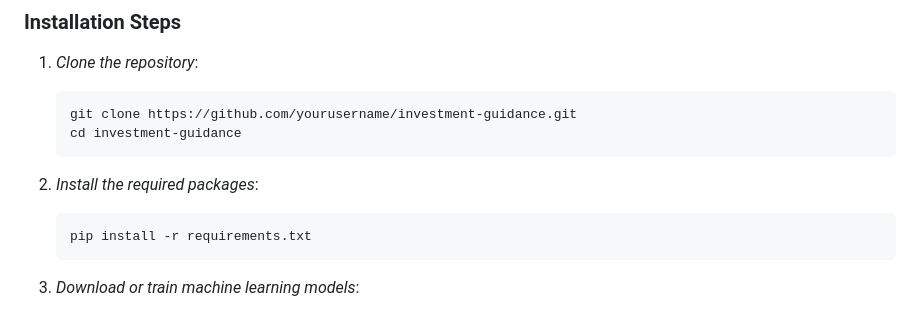
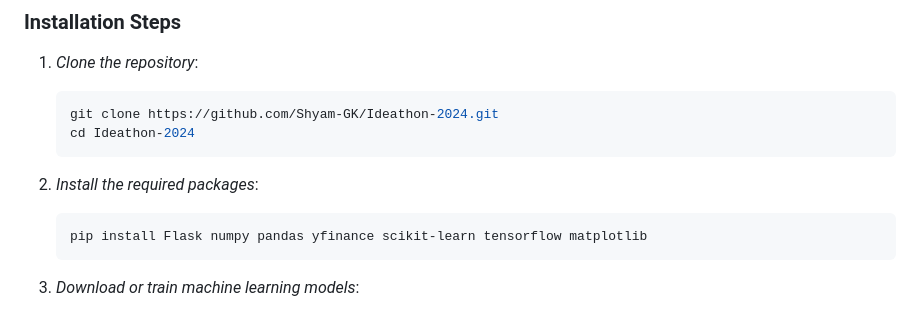
Before and after one commit to Shyam-GK/Ideathon-2024, a Markdown page: README.md, the part around the change printed below. Rendered like a GitHub page.

````diff
--- a/README.md
+++ b/README.md
@@ -33,14 +33,14 @@ The *Investment Guidance* project is a web application designed to provide inves
 1. *Clone the repository*:
 
     ```bash
-    git clone https://github.com/yourusername/investment-guidance.git
-    cd investment-guidance
+    git clone https://github.com/Shyam-GK/Ideathon-2024.git
+    cd Ideathon-2024
     ```
 
 2. *Install the required packages*:
 
     ```bash
-    pip install -r requirements.txt
+    pip install Flask numpy pandas yfinance scikit-learn tensorflow matplotlib
     ```
 
 
````
Also changed, not shown: other parts of README.md (+10 -10 lines).
